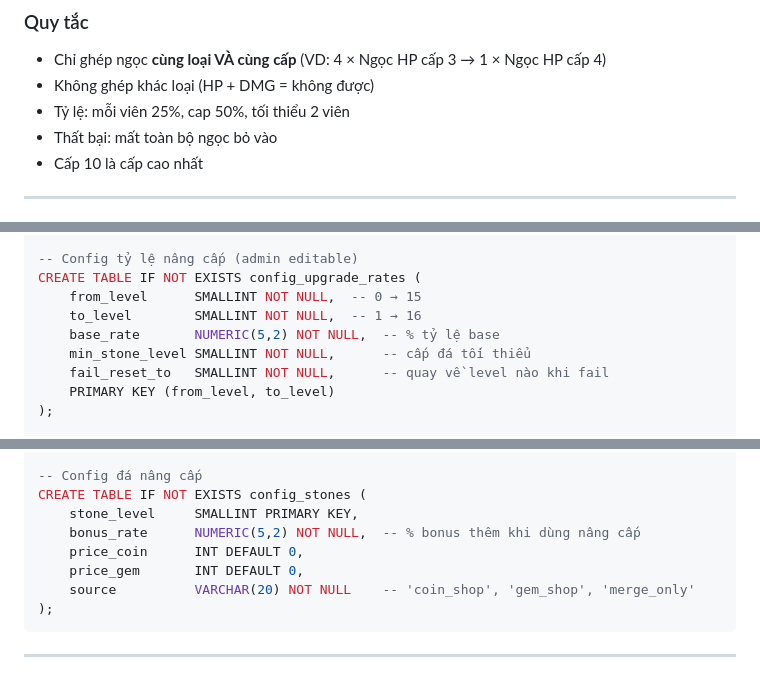
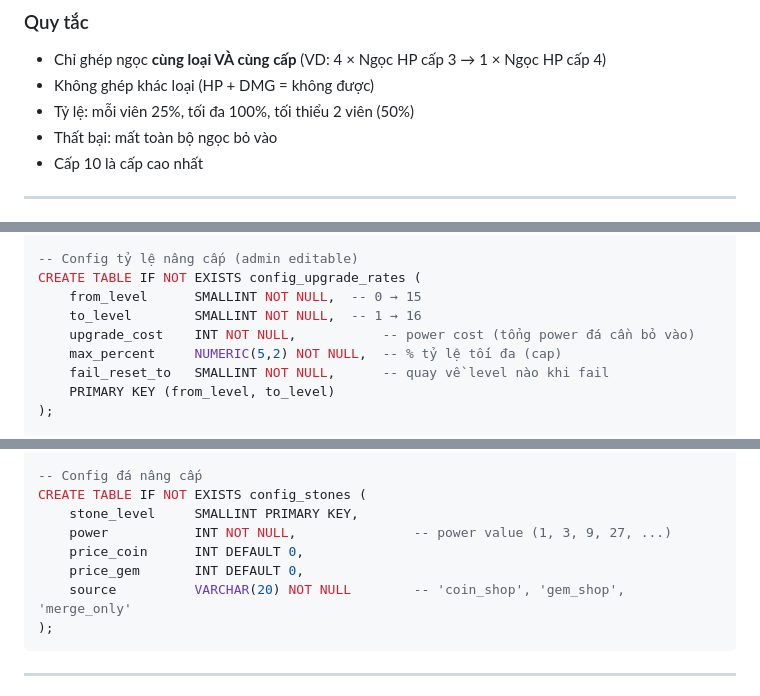
Before and after one commit to zendF1/battle-squad, a Markdown page: docs/equipment-system-design.md, 3 parts joined by grey strips. GitHub-like rendering.

````diff
--- a/docs/equipment-system-design.md
+++ b/docs/equipment-system-design.md
@@ -401,7 +458,7 @@ Cơ chế giống hệt ghép đá nâng cấp:
 
 - Chỉ ghép ngọc **cùng loại VÀ cùng cấp** (VD: 4 × Ngọc HP cấp 3 → 1 × Ngọc HP cấp 4)
 - Không ghép khác loại (HP + DMG = không được)
-- Tỷ lệ: mỗi viên 25%, cap 50%, tối thiểu 2 viên
+- Tỷ lệ: mỗi viên 25%, tối đa 100%, tối thiểu 2 viên (50%)
 - Thất bại: mất toàn bộ ngọc bỏ vào
 - Cấp 10 là cấp cao nhất
 
@@ -749,8 +806,8 @@ CREATE TABLE IF NOT EXISTS config_materials (
 CREATE TABLE IF NOT EXISTS config_upgrade_rates (
     from_level      SMALLINT NOT NULL,  -- 0 → 15
     to_level        SMALLINT NOT NULL,  -- 1 → 16
-    base_rate       NUMERIC(5,2) NOT NULL,  -- % tỷ lệ base
-    min_stone_level SMALLINT NOT NULL,      -- cấp đá tối thiểu
+    upgrade_cost    INT NOT NULL,           -- power cost (tổng power đá cần bỏ vào)
+    max_percent     NUMERIC(5,2) NOT NULL,  -- % tỷ lệ tối đa (cap)
     fail_reset_to   SMALLINT NOT NULL,      -- quay về level nào khi fail
     PRIMARY KEY (from_level, to_level)
 );
@@ -777,10 +834,10 @@ CREATE TABLE IF NOT EXISTS config_gems (
 -- Config đá nâng cấp
 CREATE TABLE IF NOT EXISTS config_stones (
     stone_level     SMALLINT PRIMARY KEY,
-    bonus_rate      NUMERIC(5,2) NOT NULL,  -- % bonus thêm khi dùng nâng cấp
+    power           INT NOT NULL,               -- power value (1, 3, 9, 27, ...)
     price_coin      INT DEFAULT 0,
     price_gem       INT DEFAULT 0,
-    source          VARCHAR(20) NOT NULL    -- 'coin_shop', 'gem_shop', 'merge_only'
+    source          VARCHAR(20) NOT NULL        -- 'coin_shop', 'gem_shop', 'merge_only'
 );
 ```
 
````
Also changed, not shown: other parts of docs/equipment-system-design.md (+106 -49 lines).
